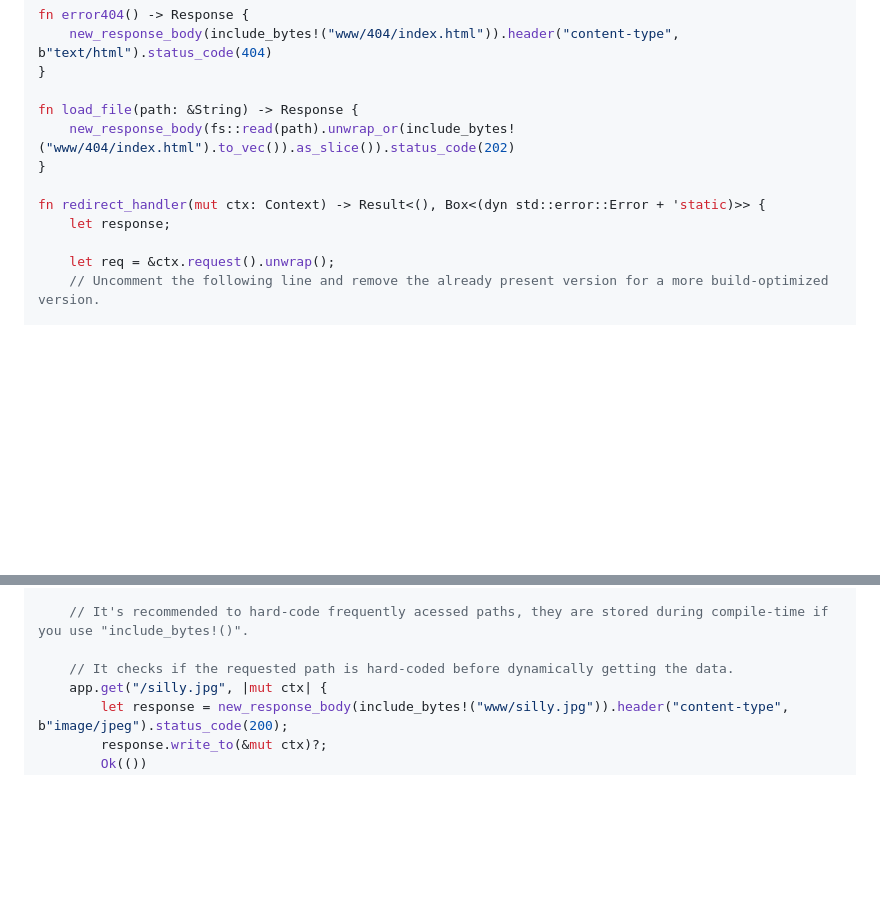
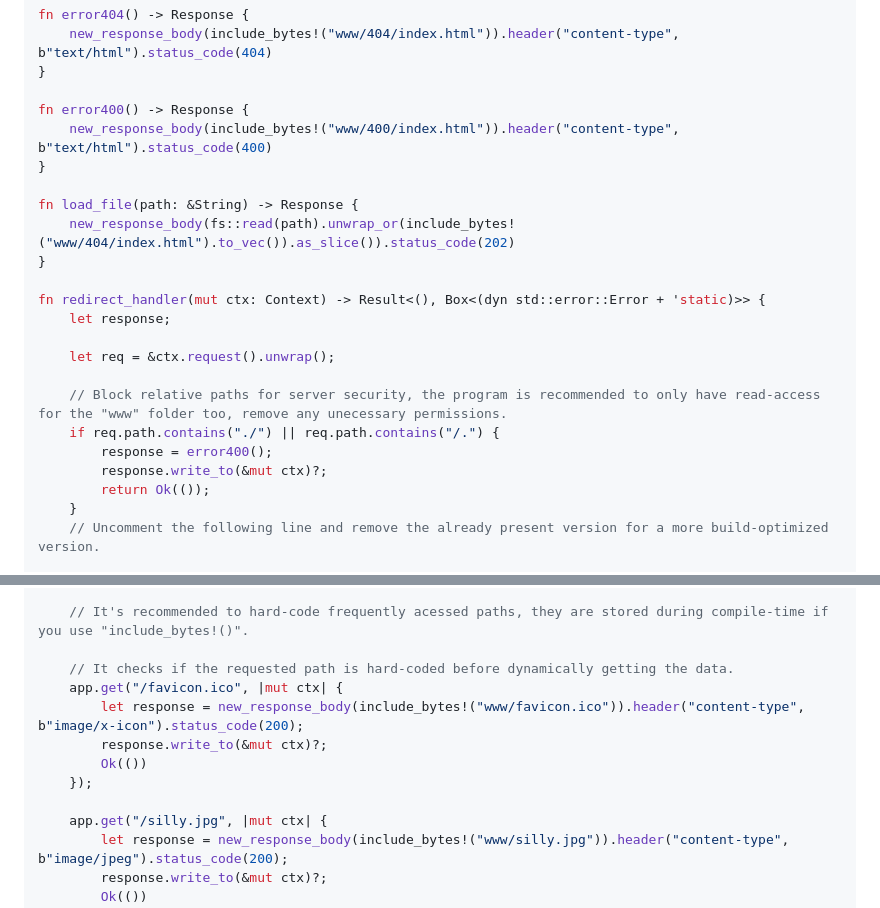
Before and after one commit to rosewareorg/rosehost, a Markdown page: README.md, 2 parts joined by grey strips. GitHub-like rendering; blank space fills up the shorter version.

Commit message:
Update README.md, safety, favicon

```diff
--- a/README.md
+++ b/README.md
@@ -31,6 +31,10 @@ fn error404() -> Response {
     new_response_body(include_bytes!("www/404/index.html")).header("content-type", b"text/html").status_code(404)
 }
 
+fn error400() -> Response {
+    new_response_body(include_bytes!("www/400/index.html")).header("content-type", b"text/html").status_code(400)
+}
+
 fn load_file(path: &String) -> Response {
     new_response_body(fs::read(path).unwrap_or(include_bytes!("www/404/index.html").to_vec()).as_slice()).status_code(202)
 }
@@ -39,6 +43,13 @@ fn redirect_handler(mut ctx: Context) -> Result<(), Box<(dyn std::error::Error +
     let response;
 
     let req = &ctx.request().unwrap();
+
+    // Block relative paths for server security, the program is recommended to only have read-access for the "www" folder too, remove any unecessary permissions.
+    if req.path.contains("./") || req.path.contains("/.") {
+        response = error400();
+        response.write_to(&mut ctx)?;
+        return Ok(());
+    }
     // Uncomment the following line and remove the already present version for a more build-optimized version.
 
     //let path = format!("{}{}", fs::canonicalize("./www/").expect("Wrongly configured server, directory www not found").display(), req.path);
@@ -69,6 +80,12 @@ fn main() {
     // It's recommended to hard-code frequently acessed paths, they are stored during compile-time if you use "include_bytes!()".
 
     // It checks if the requested path is hard-coded before dynamically getting the data.
+    app.get("/favicon.ico", |mut ctx| {
+        let response = new_response_body(include_bytes!("www/favicon.ico")).header("content-type", b"image/x-icon").status_code(200);
+        response.write_to(&mut ctx)?;
+        Ok(())
+    });
+
     app.get("/silly.jpg", |mut ctx| {
         let response = new_response_body(include_bytes!("www/silly.jpg")).header("content-type", b"image/jpeg").status_code(200);
         response.write_to(&mut ctx)?;
```
